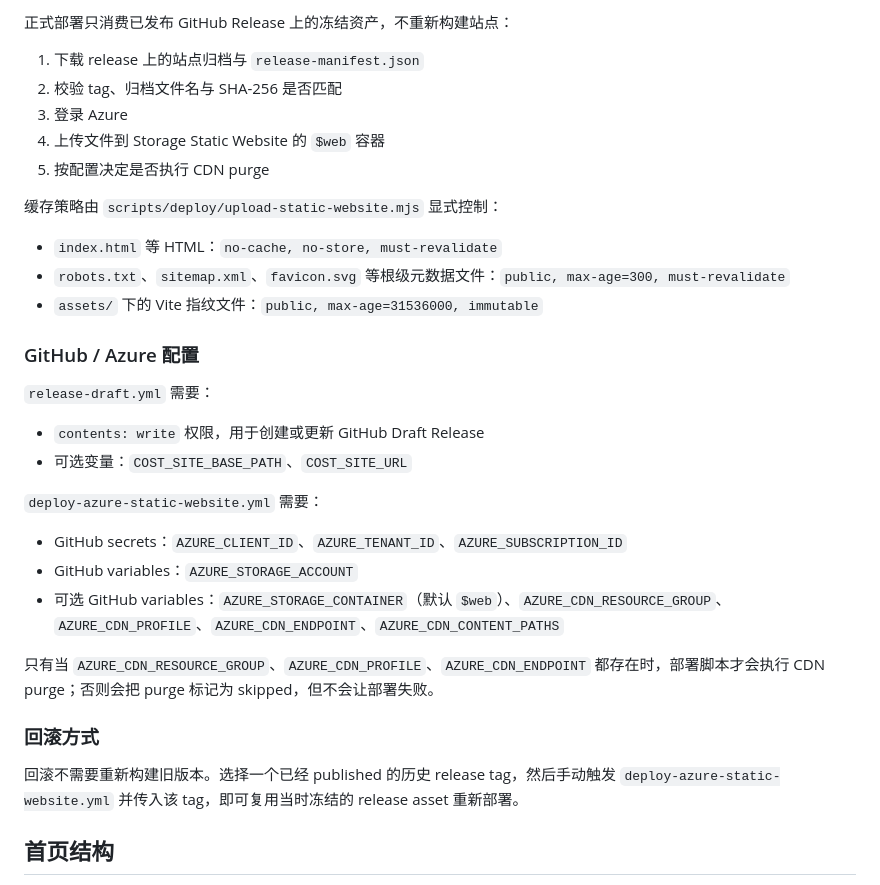
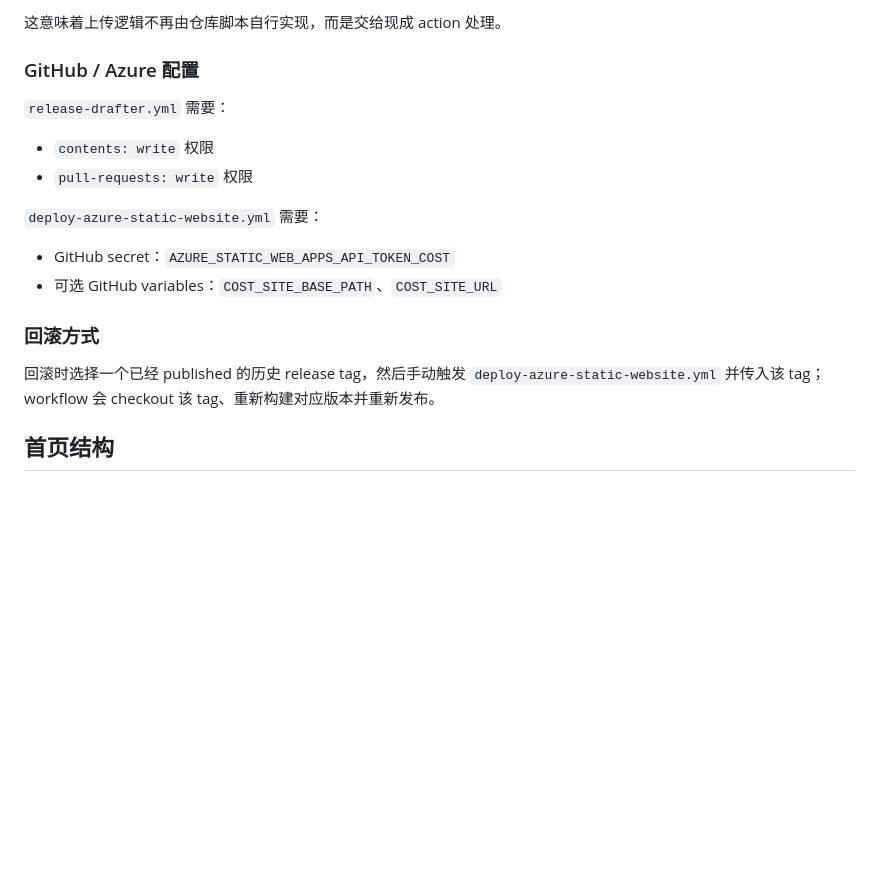
Before and after one commit to HagiCode-org/cost, a Markdown page: README.md, the part around one of its changes. Drawn GitHub-style; blank space fills up the shorter version.

```diff
--- a/README.md
+++ b/README.md
@@ -103,36 +85,21 @@ release 构建时会临时对齐两个版本来源：
 
-正式部署只消费已发布 GitHub Release 上的冻结资产，不重新构建站点：
-
-1. 下载 release 上的站点归档与 `release-manifest.json`
-2. 校验 tag、归档文件名与 SHA-256 是否匹配
-3. 登录 Azure
-4. 上传文件到 Storage Static Website 的 `$web` 容器
-5. 按配置决定是否执行 CDN purge
-
-缓存策略由 `scripts/deploy/upload-static-website.mjs` 显式控制：
-
-- `index.html` 等 HTML：`no-cache, no-store, must-revalidate`
-- `robots.txt`、`sitemap.xml`、`favicon.svg` 等根级元数据文件：`public, max-age=300, must-revalidate`
-- `assets/` 下的 Vite 指纹文件：`public, max-age=31536000, immutable`
+这意味着上传逻辑不再由仓库脚本自行实现，而是交给现成 action 处理。
 
 ### GitHub / Azure 配置
 
-`release-draft.yml` 需要：
+`release-drafter.yml` 需要：
 
-- `contents: write` 权限，用于创建或更新 GitHub Draft Release
-- 可选变量：`COST_SITE_BASE_PATH`、`COST_SITE_URL`
+- `contents: write` 权限
+- `pull-requests: write` 权限
 
 `deploy-azure-static-website.yml` 需要：
 
-- GitHub secrets：`AZURE_CLIENT_ID`、`AZURE_TENANT_ID`、`AZURE_SUBSCRIPTION_ID`
-- GitHub variables：`AZURE_STORAGE_ACCOUNT`
-- 可选 GitHub variables：`AZURE_STORAGE_CONTAINER`（默认 `$web`）、`AZURE_CDN_RESOURCE_GROUP`、`AZURE_CDN_PROFILE`、`AZURE_CDN_ENDPOINT`、`AZURE_CDN_CONTENT_PATHS`
-
-只有当 `AZURE_CDN_RESOURCE_GROUP`、`AZURE_CDN_PROFILE`、`AZURE_CDN_ENDPOINT` 都存在时，部署脚本才会执行 CDN purge；否则会把 purge 标记为 skipped，但不会让部署失败。
+- GitHub secret：`AZURE_STATIC_WEB_APPS_API_TOKEN_COST`
+- 可选 GitHub variables：`COST_SITE_BASE_PATH`、`COST_SITE_URL`
 
 ### 回滚方式
 
-回滚不需要重新构建旧版本。选择一个已经 published 的历史 release tag，然后手动触发 `deploy-azure-static-website.yml` 并传入该 tag，即可复用当时冻结的 release asset 重新部署。
+回滚时选择一个已经 published 的历史 release tag，然后手动触发 `deploy-azure-static-website.yml` 并传入该 tag；workflow 会 checkout 该 tag、重新构建对应版本并重新发布。
 
 ## 首页结构
 
```
Also changed, not shown: other parts of README.md (+17 -35 lines).
